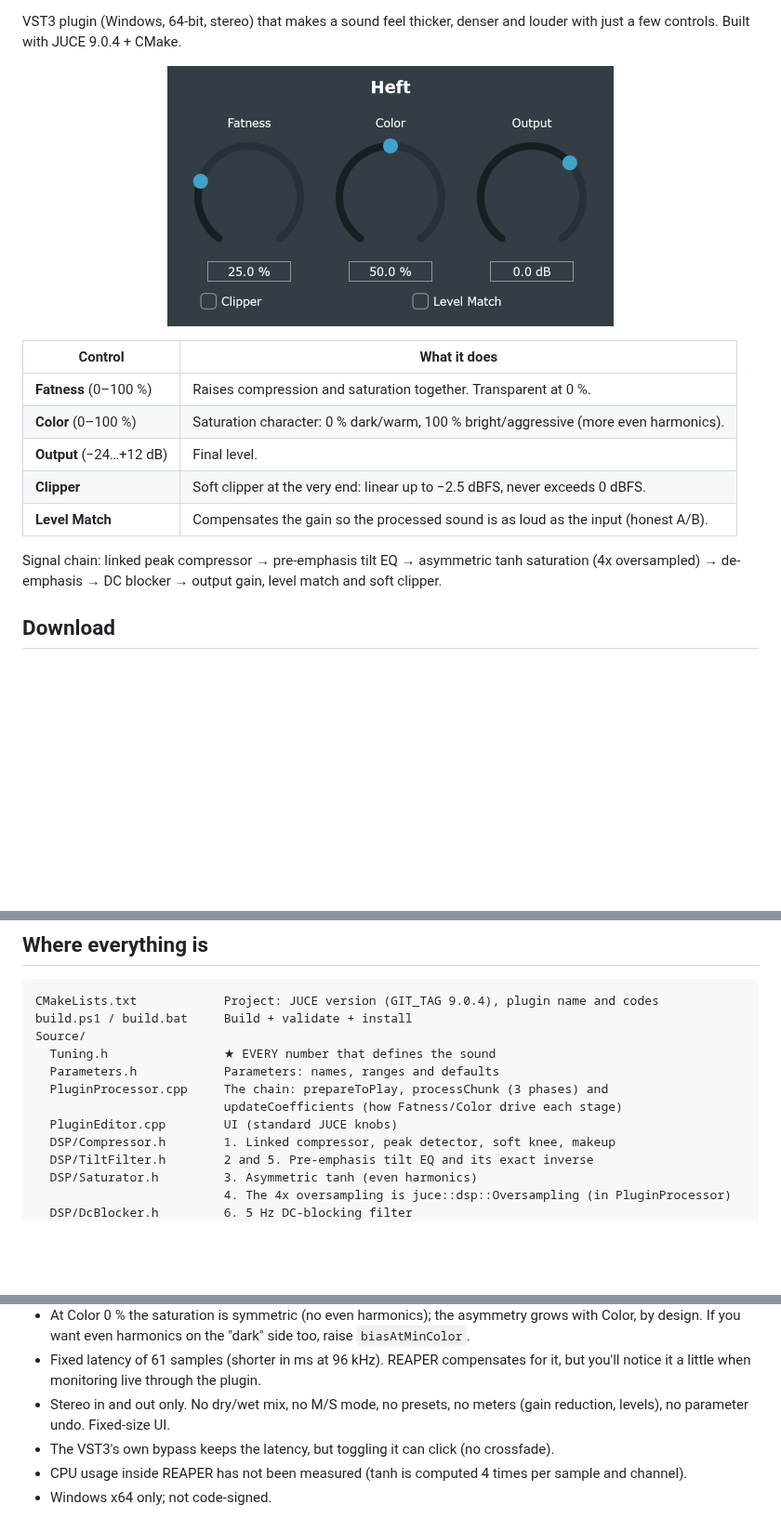
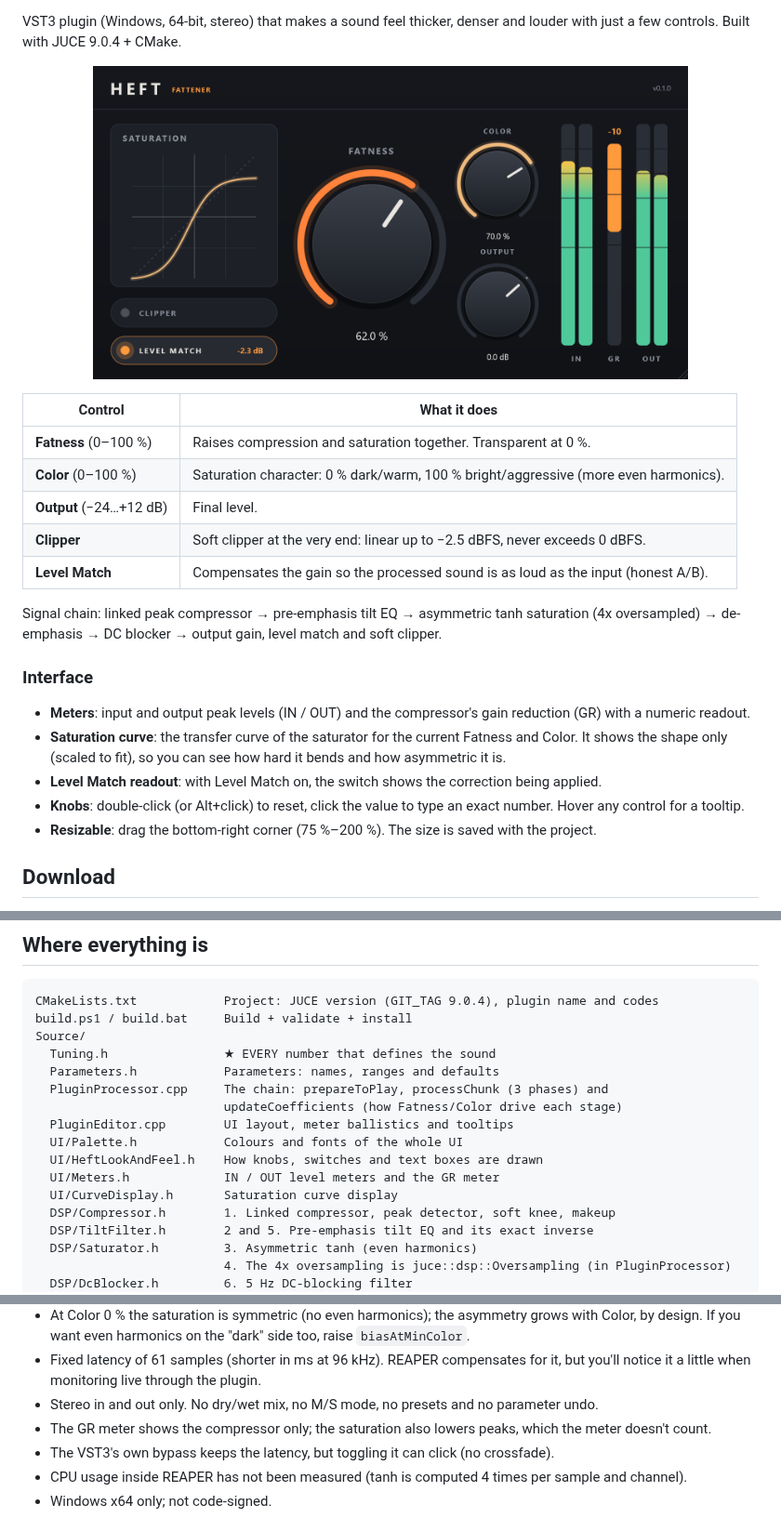
Before and after one commit to Remaori/Heft, a Markdown page: README.md, 3 parts joined by grey strips. Shown at 93% size. GitHub-like rendering; pictures changed too: docs/screenshot.png; blank space fills up the shorter version.

```diff
--- a/README.md
+++ b/README.md
@@ -12,7 +12,7 @@
 VST3 plugin (Windows, 64-bit, stereo) that makes a sound feel thicker, denser
 and louder with just a few controls. Built with JUCE 9.0.4 + CMake.
 
-<p align="center"><img src="docs/screenshot.png" alt="Heft UI" width="480"></p>
+<p align="center"><img src="docs/screenshot.png" alt="Heft UI" width="640"></p>
 
 | Control | What it does |
 |---|---|
@@ -25,6 +25,18 @@ and louder with just a few controls. Built with JUCE 9.0.4 + CMake.
 Signal chain: linked peak compressor → pre-emphasis tilt EQ → asymmetric tanh
 saturation (4x oversampled) → de-emphasis → DC blocker → output gain, level match
 and soft clipper.
+
+### Interface
+
+- **Meters**: input and output peak levels (IN / OUT) and the compressor's gain
+  reduction (GR) with a numeric readout.
+- **Saturation curve**: the transfer curve of the saturator for the current Fatness
+  and Color. It shows the shape only (scaled to fit), so you can see how hard it bends
+  and how asymmetric it is.
+- **Level Match readout**: with Level Match on, the switch shows the correction being applied.
+- **Knobs**: double-click (or Alt+click) to reset, click the value to type an exact number.
+  Hover any control for a tooltip.
+- **Resizable**: drag the bottom-right corner (75 %–200 %). The size is saved with the project.
 
 ## Download
 
@@ -119,7 +131,11 @@ Source/
   Parameters.h            Parameters: names, ranges and defaults
   PluginProcessor.cpp     The chain: prepareToPlay, processChunk (3 phases) and
                           updateCoefficients (how Fatness/Color drive each stage)
-  PluginEditor.cpp        UI (standard JUCE knobs)
+  PluginEditor.cpp        UI layout, meter ballistics and tooltips
+  UI/Palette.h            Colours and fonts of the whole UI
+  UI/HeftLookAndFeel.h    How knobs, switches and text boxes are drawn
+  UI/Meters.h             IN / OUT level meters and the GR meter
+  UI/CurveDisplay.h       Saturation curve display
   DSP/Compressor.h        1. Linked compressor, peak detector, soft knee, makeup
   DSP/TiltFilter.h        2 and 5. Pre-emphasis tilt EQ and its exact inverse
   DSP/Saturator.h         3. Asymmetric tanh (even harmonics)
@@ -185,8 +201,9 @@ measurements) and reopen REAPER.
   grows with Color, by design. If you want even harmonics on the "dark" side too, raise `biasAtMinColor`.
 - Fixed latency of 61 samples (shorter in ms at 96 kHz). REAPER compensates for it,
   but you'll notice it a little when monitoring live through the plugin.
-- Stereo in and out only. No dry/wet mix, no M/S mode, no presets, no meters
-  (gain reduction, levels), no parameter undo. Fixed-size UI.
+- Stereo in and out only. No dry/wet mix, no M/S mode, no presets and no parameter undo.
+- The GR meter shows the compressor only; the saturation also lowers peaks, which the
+  meter doesn't count.
 - The VST3's own bypass keeps the latency, but toggling it can click (no crossfade).
 - CPU usage inside REAPER has not been measured (tanh is computed 4 times per sample and channel).
 - Windows x64 only; not code-signed.
```
Also changed, not shown: 9 other files.
